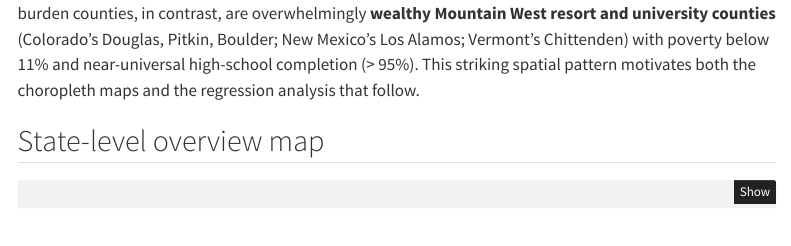
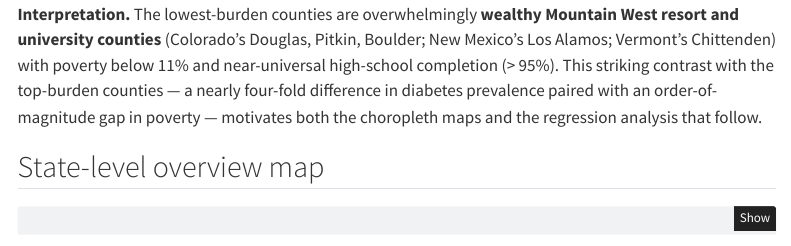
Before and after one commit to jinyanzha/mywebsite, a Quarto document (diabetes.qmd): the page in a window 1100 px wide, from 2480 px down before the commit and from 2490 px down after it. Rendered offline with R 4.5, knitr and Pandoc in place of Quarto, with nearby package versions; some code elsewhere in the file could not run offline; menus at the side of the page are left out.

````diff
--- a/diabetes.qmd
+++ b/diabetes.qmd
@@ -167,7 +169,7 @@
   knitr::kable(digits = 1)
 ```
 
-**Interpretation.** The top-burden counties fall into three geographically distinct clusters: (i) Native American reservations in the **Northern Plains** (South Dakota's Oglala Lakota and Todd counties), (ii) predominantly Hispanic **border counties in South Texas** (Presidio, Zavala, Dimmit, Starr), and (iii) the **Mississippi Delta and Alabama Black Belt** (Holmes MS, East Carroll LA, Greene and Perry AL). All share extreme poverty rates (31–56%) and educational attainment well below the national median. The lowest-burden counties, in contrast, are overwhelmingly **wealthy Mountain West resort and university counties** (Colorado's Douglas, Pitkin, Boulder; New Mexico's Los Alamos; Vermont's Chittenden) with poverty below 11% and near-universal high-school completion (> 95%). This striking spatial pattern motivates both the choropleth maps and the regression analysis that follow.
+**Interpretation.** The lowest-burden counties are overwhelmingly **wealthy Mountain West resort and university counties** (Colorado's Douglas, Pitkin, Boulder; New Mexico's Los Alamos; Vermont's Chittenden) with poverty below 11% and near-universal high-school completion (> 95%). This striking contrast with the top-burden counties — a nearly four-fold difference in diabetes prevalence paired with an order-of-magnitude gap in poverty — motivates both the choropleth maps and the regression analysis that follow.
 
 ## State-level overview map
 
````
Also changed, not shown: docs/search.json, diabetes.qmd (2 more changed lines), 1 other file.
